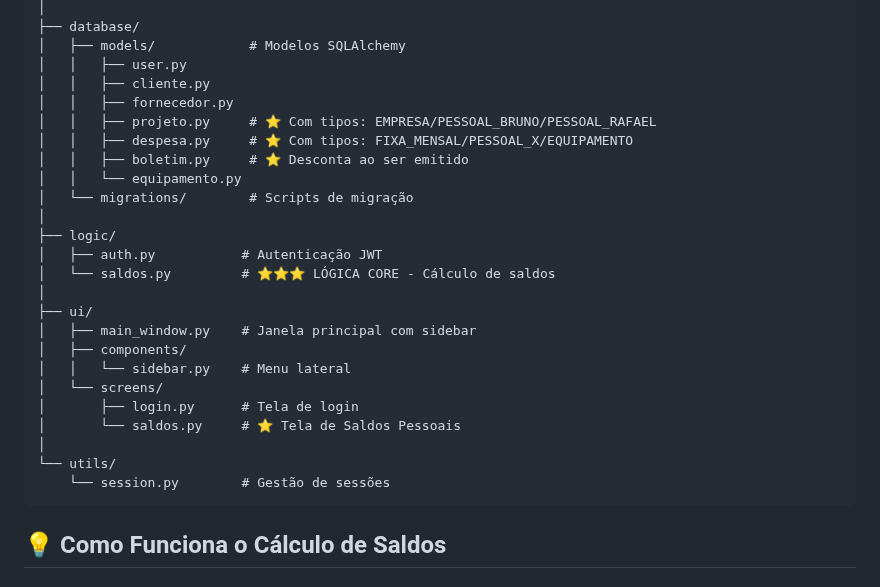
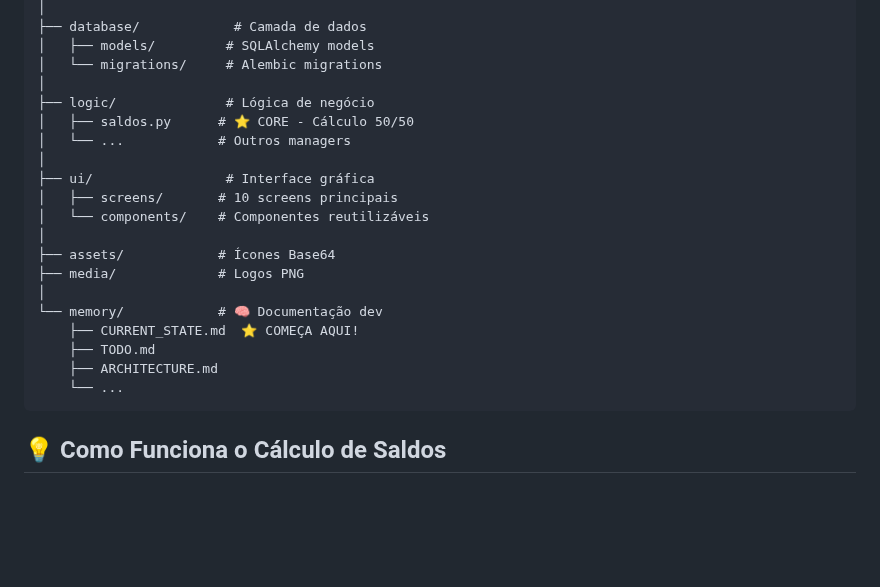
Before and after one commit to brun04maral/agora-contabilidade, a Markdown page: README.md, the part around one of its changes. Drawn GitHub-style; blank space fills up the shorter version.

````diff
--- a/README.md
+++ b/README.md
@@ -76,29 +82,24 @@ agora-contabilidade/
 │
-├── database/
-│   ├── models/            # Modelos SQLAlchemy
-│   │   ├── user.py
-│   │   ├── cliente.py
-│   │   ├── fornecedor.py
-│   │   ├── projeto.py     # ⭐ Com tipos: EMPRESA/PESSOAL_BRUNO/PESSOAL_RAFAEL
-│   │   ├── despesa.py     # ⭐ Com tipos: FIXA_MENSAL/PESSOAL_X/EQUIPAMENTO
-│   │   ├── boletim.py     # ⭐ Desconta ao ser emitido
-│   │   └── equipamento.py
-│   └── migrations/        # Scripts de migração
+├── database/            # Camada de dados
+│   ├── models/         # SQLAlchemy models
+│   └── migrations/     # Alembic migrations
 │
-├── logic/
-│   ├── auth.py           # Autenticação JWT
-│   └── saldos.py         # ⭐⭐⭐ LÓGICA CORE - Cálculo de saldos
+├── logic/              # Lógica de negócio
+│   ├── saldos.py      # ⭐ CORE - Cálculo 50/50
+│   └── ...            # Outros managers
 │
-├── ui/
-│   ├── main_window.py    # Janela principal com sidebar
-│   ├── components/
-│   │   └── sidebar.py    # Menu lateral
-│   └── screens/
-│       ├── login.py      # Tela de login
-│       └── saldos.py     # ⭐ Tela de Saldos Pessoais
+├── ui/                 # Interface gráfica
+│   ├── screens/       # 10 screens principais
+│   └── components/    # Componentes reutilizáveis
 │
-└── utils/
-    └── session.py        # Gestão de sessões
+├── assets/            # Ícones Base64
+├── media/             # Logos PNG
+│
+└── memory/            # 🧠 Documentação dev
+    ├── CURRENT_STATE.md  ⭐ COMEÇA AQUI!
+    ├── TODO.md
+    ├── ARCHITECTURE.md
+    └── ...
 ```
 
 ## 💡 Como Funciona o Cálculo de Saldos
````
Also changed, not shown: other parts of README.md (+110 -77 lines).
